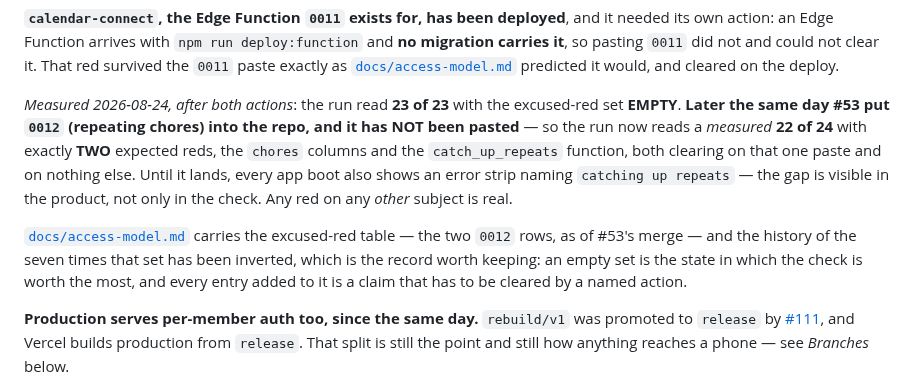
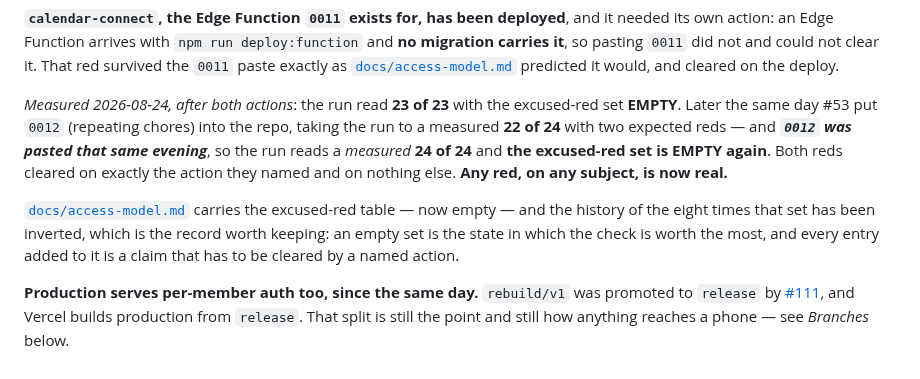
Before and after one commit to SailorDave17/Taskr, a Markdown page: README.md, the part around one of its changes. Drawn GitHub-style.

```diff
--- a/README.md
+++ b/README.md
@@ -75,15 +75,13 @@ so pasting `0011` did not and could not clear it. That red survived the `0011` p
 [`docs/access-model.md`](docs/access-model.md) predicted it would, and cleared on the deploy.
 
 *Measured 2026-08-24, after both actions*: the run read **23 of 23** with the excused-red set
-**EMPTY**. **Later the same day #53 put `0012` (repeating chores) into the repo, and it has NOT been
-pasted** — so the run now reads a *measured* **22 of 24** with exactly **TWO** expected reds, the
-`chores` columns and the `catch_up_repeats` function, both clearing on that one paste and on
-nothing else. Until it lands, every app boot also shows an error strip naming `catching up
-repeats` — the gap is visible in the product, not only in the check. Any red on any *other* subject
-is real.
+**EMPTY**. Later the same day #53 put `0012` (repeating chores) into the repo, taking the run to a
+measured **22 of 24** with two expected reds — and ***`0012` was pasted that same evening***, so the
+run reads a *measured* **24 of 24** and **the excused-red set is EMPTY again**. Both reds cleared on
+exactly the action they named and on nothing else. **Any red, on any subject, is now real.**
 
-[`docs/access-model.md`](docs/access-model.md) carries the excused-red table — the two `0012` rows,
-as of #53's merge — and the history of the seven times that set has been inverted, which is the
+[`docs/access-model.md`](docs/access-model.md) carries the excused-red table — now empty — and the
+history of the eight times that set has been inverted, which is the
 record worth keeping: an empty set is the state in which the check is worth the most, and every
 entry added to it is a claim that has to be cleared by a named action.
 
```
Also changed, not shown: other parts of README.md (+1 -1 lines), docs/access-model.md (+18 -10 lines).
